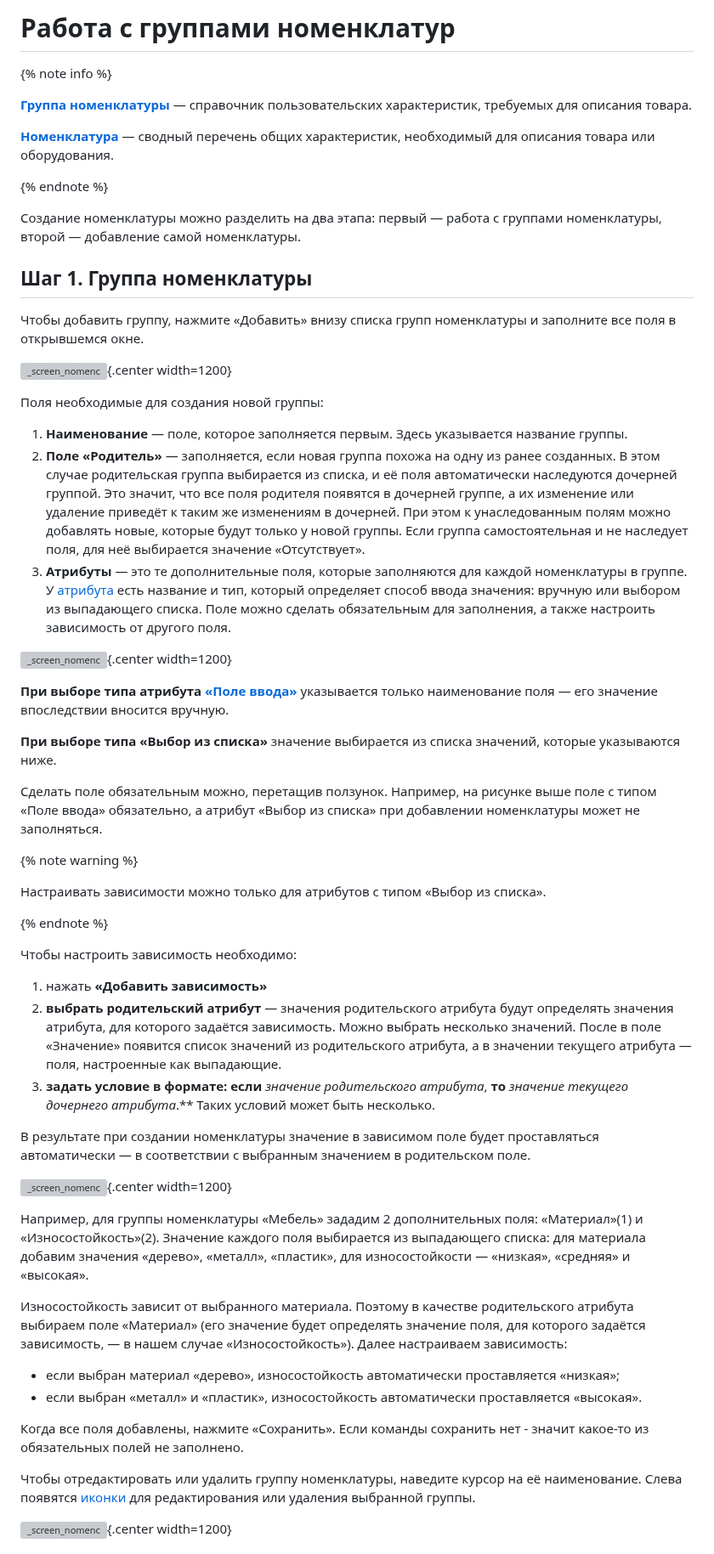
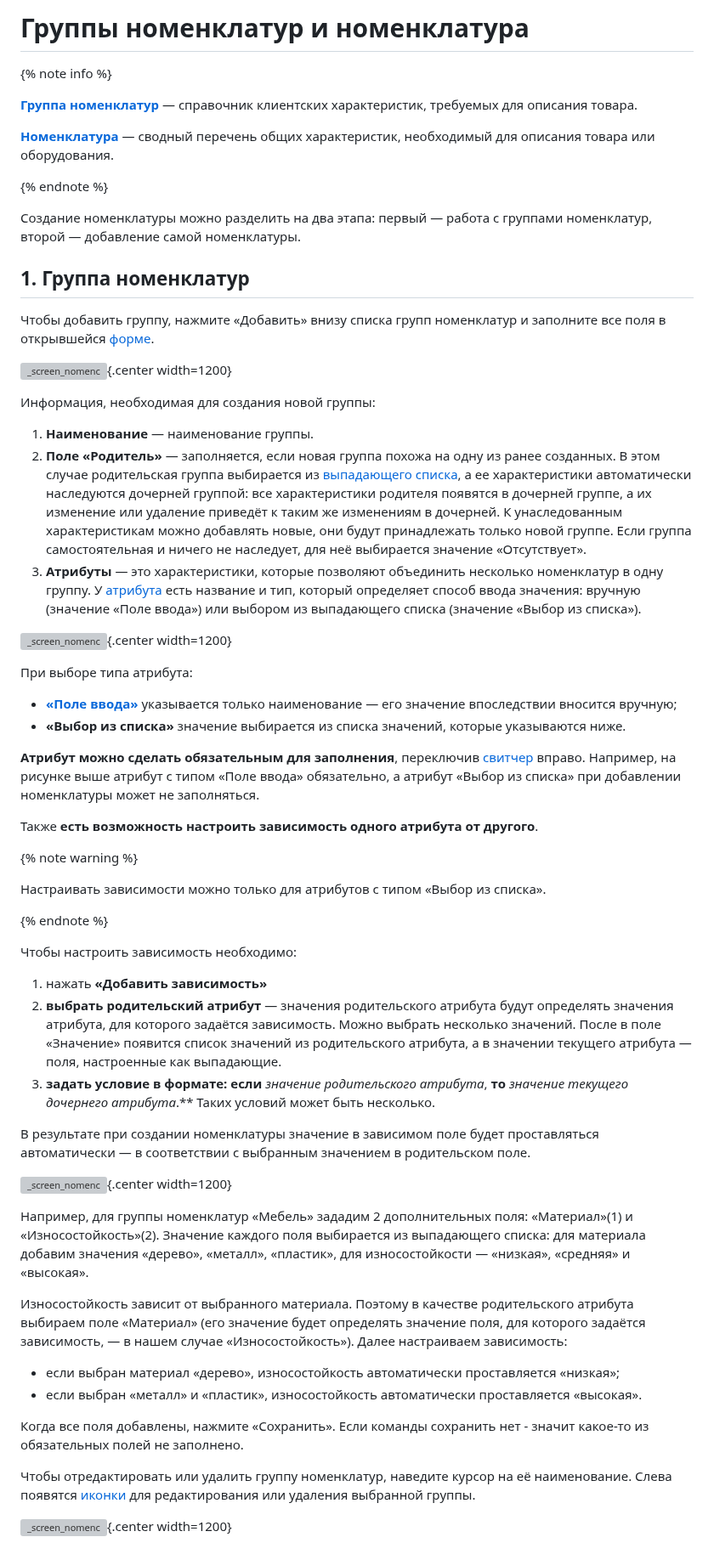
Before and after one commit to lebelena/diplodoc-example, a Markdown page: docs/ru/nomenc.md, the part around one of its changes. Shown at 85% size. Drawn GitHub-style; grey boxes are pictures that could not be loaded.

Commit message:
nomenc + glossary

```diff
--- a/docs/ru/nomenc.md
+++ b/docs/ru/nomenc.md
@@ -1,33 +1,36 @@
-# Работа с группами номенклатур
+# Группы номенклатур и номенклатура
 
 {% note info %}
 
-**[Группа номенклатуры][1]** — справочник пользовательских характеристик, требуемых для описания товара.
+**[Группа номенклатур][1]** — справочник клиентских характеристик, требуемых для описания товара.
 
 **[Номенклатура][2]** — сводный перечень общих характеристик, необходимый для описания товара или оборудования.
 
 {% endnote %}
 
-Создание номенклатуры можно разделить на два этапа: первый — работа с группами номенклатуры, второй — добавление самой номенклатуры.
+Создание номенклатуры можно разделить на два этапа: первый — работа с группами номенклатур, второй — добавление самой номенклатуры.
 
-## Шаг 1. Группа номенклатуры
+## 1. Группа номенклатур
 
-Чтобы добавить группу, нажмите «Добавить» внизу списка групп номенклатуры и заполните все поля в открывшемся окне.
+Чтобы добавить группу, нажмите «Добавить» внизу списка групп номенклатур и заполните все поля в открывшейся [форме][7].
 
 ![_screen_nomenc](_images/_screen_nomenc_add_group.png){.center width=1200}
 
-Поля необходимые для создания новой группы:
-1. **Наименование** — поле, которое заполняется первым. Здесь указывается название группы.
-2. **Поле «Родитель»** — заполняется, если новая группа похожа на одну из ранее созданных. В этом случае родительская группа выбирается из списка, и её поля автоматически наследуются дочерней группой. Это значит, что все поля родителя появятся в дочерней группе, а их изменение или удаление приведёт к таким же изменениям в дочерней. При этом к унаследованным полям можно добавлять новые, которые будут только у новой группы. Если группа самостоятельная и не наследует поля, для неё выбирается значение «Отсутствует».
-3. **Атрибуты** — это те дополнительные поля, которые заполняются для каждой номенклатуры в группе. У [атрибута][3] есть название и тип, который определяет способ ввода значения: вручную или выбором из выпадающего списка. Поле можно сделать обязательным для заполнения, а также настроить зависимость от другого поля.
+Информация, необходимая для создания новой группы:
+1. **Наименование** — наименование группы.
+2. **Поле «Родитель»** — заполняется, если новая группа похожа на одну из ранее созданных. В этом случае родительская группа выбирается из [выпадающего списка][9], а ее характеристики автоматически наследуются дочерней группой: все характеристики  родителя появятся в дочерней группе, а их изменение или удаление приведёт к таким же изменениям в дочерней. К унаследованным характеристикам можно добавлять новые, они будут принадлежать только новой группе. Если группа самостоятельная и ничего не наследует, для неё выбирается значение «Отсутствует».
+3. **Атрибуты** — это характеристики, которые позволяют объединить несколько номенклатур в одну группу. У [атрибута][3] есть название и тип, который определяет способ ввода значения: вручную (значение «Поле ввода») или выбором из выпадающего списка (значение «Выбор из списка»).
 
 ![_screen_nomenc](_images/_screen_nomenc_types.png){.center width=1200}
 
-**При выборе типа атрибута [«Поле ввода»][4]** указывается только наименование поля — его значение впоследствии вносится вручную.
+При выборе типа атрибута:
+- **[«Поле ввода»][4]** указывается только наименование — его значение впоследствии вносится вручную;
+- **«Выбор из списка»** значение выбирается из списка значений, которые указываются ниже.
 
-**При выборе типа «Выбор из списка»** значение выбирается из списка значений, которые указываются ниже.
+**Атрибут можно сделать обязательным для заполнения**, переключив [свитчер][10] вправо.
+Например, на рисунке выше атрибут с типом «Поле ввода» обязательно, а атрибут «Выбор из списка» при добавлении номенклатуры может не заполняться.
 
-Сделать поле обязательным можно, перетащив ползунок. Например, на рисунке выше поле с типом «Поле ввода» обязательно, а атрибут «Выбор из списка» при добавлении номенклатуры может не заполняться.
+Также **есть возможность настроить зависимость одного атрибута от другого**.
 
 {% note warning %}
 
@@ -37,15 +40,17 @@
 
 Чтобы настроить зависимость необходимо:
 1. нажать **«Добавить зависимость»**
-2. **выбрать родительский атрибут** — значения родительского атрибута будут определять значения атрибута, для которого задаётся зависимость. Можно выбрать несколько значений.
+2. **выбрать родительский атрибут** —
+значения родительского атрибута будут определять значения атрибута, для которого задаётся зависимость. Можно выбрать несколько значений.
 После в поле «Значение» появится список значений из родительского атрибута, а в значении текущего атрибута — поля, настроенные как выпадающие.
-3. **задать условие в формате: если** *значение родительского атрибута*, **то** *значение текущего дочернего атрибута*.** Таких условий может быть несколько.
+3. **задать условие в формате:**
+**если** *значение родительского атрибута*, **то** *значение текущего дочернего атрибута*.** Таких условий может быть несколько.
 
 В результате при создании номенклатуры значение в зависимом поле будет проставляться автоматически — в соответствии с выбранным значением в родительском поле.
 
 ![_screen_nomenc](_images/_screen_nomenc_if_else.png){.center width=1200}
 
-Например, для группы номенклатуры «Мебель» зададим 2 дополнительных поля: «Материал»(1) и «Износостойкость»(2). Значение каждого поля выбирается из выпадающего списка: для материала добавим значения «дерево», «металл», «пластик», для износостойкости — «низкая», «средняя» и «высокая».
+Например, для группы номенклатур «Мебель» зададим 2 дополнительных поля: «Материал»(1) и «Износостойкость»(2). Значение каждого поля выбирается из выпадающего списка: для материала добавим значения «дерево», «металл», «пластик», для износостойкости — «низкая», «средняя» и «высокая».
 
 Износостойкость зависит от выбранного материала. Поэтому в качестве родительского атрибута выбираем поле «Материал» (его значение будет определять значение поля, для которого задаётся зависимость, — в нашем случае «Износостойкость»). Далее настраиваем зависимость:
 * если выбран материал «дерево», износостойкость автоматически проставляется «низкая»;
@@ -53,7 +58,7 @@
 
 Когда все поля добавлены, нажмите «Сохранить». Если команды сохранить нет - значит какое-то из обязательных полей не заполнено.
 
-Чтобы отредактировать или удалить группу номенклатуры, наведите курсор на её наименование. Слева появятся [иконки][5] для редактирования или удаления выбранной группы.
+Чтобы отредактировать или удалить группу номенклатур, наведите курсор на её наименование. Слева появятся [иконки][5] для редактирования или удаления выбранной группы.
 
 ![_screen_nomenc](_images/_screen_nomenc_group_edit_delete.png){.center width=1200}
 
```
Also changed, not shown: other parts of docs/ru/nomenc.md (+10 -2 lines), docs/ru/glossary.md (+7 -7 lines).
